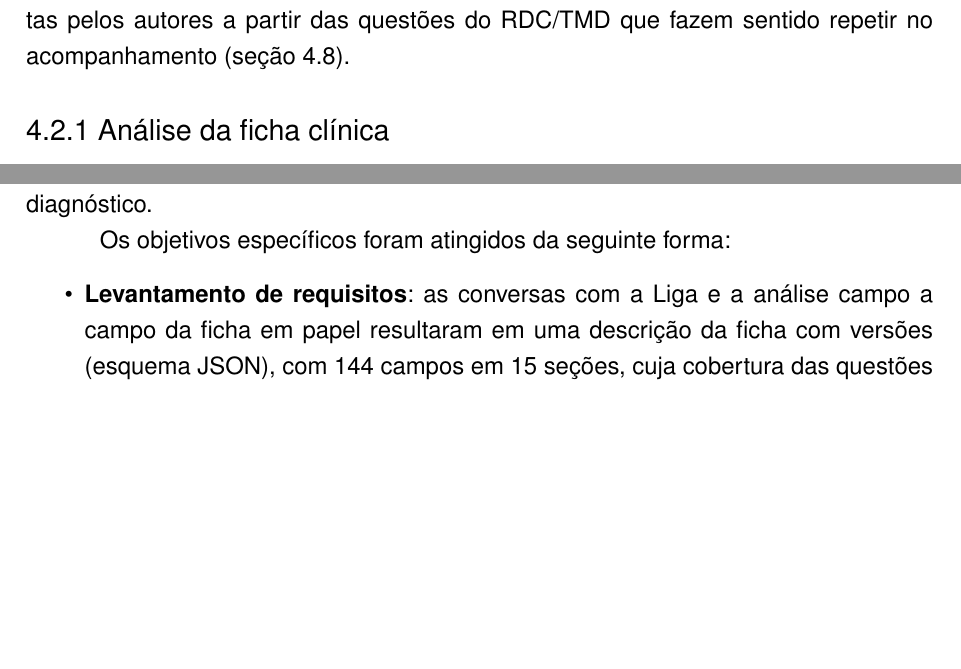
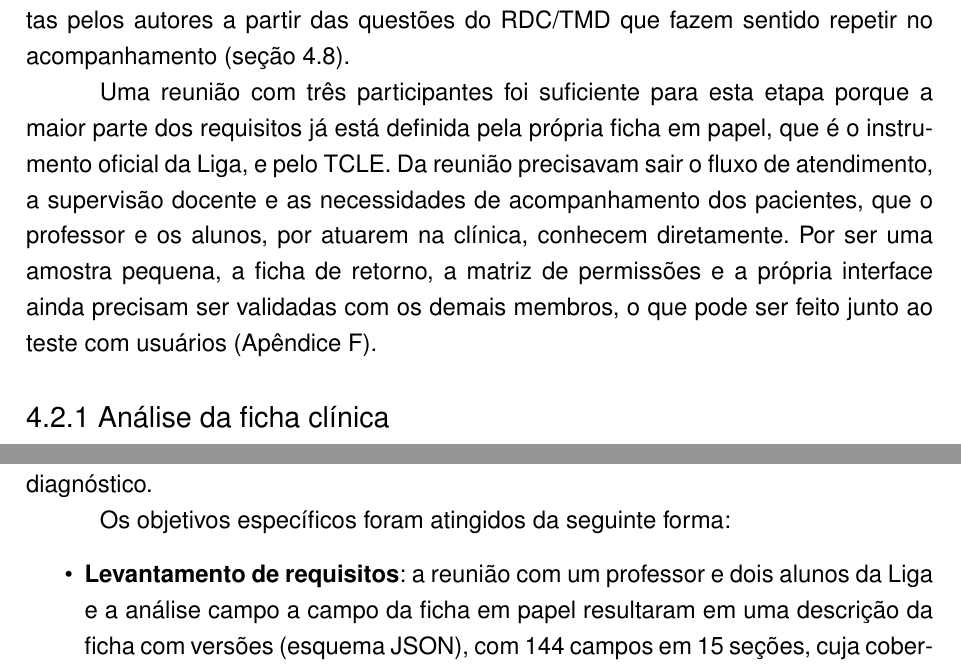
Before and after one commit to zielbinho/doc-tcc-latex, a LaTeX thesis (tcc.tex, which reads conclusao.tex, metodologia.tex): two parts of pages 29 and 70 of 97 before the commit and two parts of pages 29 and 71 of 98 after it, joined at a grey line, cut so that both start at the same text, the shorter picture padded with empty space. Compiled offline with pdfLaTeX.

Commit message:
Levantamento de requisitos: reunião on-line com um professor e dois alunos da Liga, com justificativa e limitação
Co-Authored-By: Claude Opus 5.5 <noreply@anthropic.com>

```diff
--- a/conclusao.tex
+++ b/conclusao.tex
@@ -6,7 +6,7 @@ Este trabalho desenvolveu um sistema web de prontuários eletrônicos para a LOR
 Os objetivos específicos foram atingidos da seguinte forma:
 
 \begin{itemize}
-	\item \textbf{Levantamento de requisitos}: as conversas com a Liga e a análise campo a campo da ficha em papel resultaram em uma descrição da ficha com versões (esquema JSON), com 144 campos em 15 seções, cuja cobertura das questões 1 a 75 é verificada por teste automatizado, e na classificação de cada seção pela forma de captação mais adequada.
+	\item \textbf{Levantamento de requisitos}: a reunião com um professor e dois alunos da Liga e a análise campo a campo da ficha em papel resultaram em uma descrição da ficha com versões (esquema JSON), com 144 campos em 15 seções, cuja cobertura das questões 1 a 75 é verificada por teste automatizado, e na classificação de cada seção pela forma de captação mais adequada.
 	\item \textbf{Arquitetura e persistência}: o modelo híbrido, com as variáveis estruturadas em colunas e a ficha, o odontograma e o mapa de palpação em \texttt{JSONB}, leu o prontuário de três a quatro vezes mais rápido que um modelo totalmente normalizado, gravou os atendimentos em pouco mais da metade do tempo e ocupou quase metade do espaço, com 10.000 pacientes.
 	\item \textbf{Interfaces}: o editor da ficha é gerado a partir do esquema, com mapa de palpação, odontograma, fluxo de revisão docente, painéis de evolução e tema claro ou escuro, e funciona na largura de um \textit{tablet}. A auditoria automática não encontrou violações das WCAG 2.1 nas dez telas principais, depois de corrigidas três violações sérias, e a avaliação heurística levou a três correções, entre elas a remoção do aceite em lote das sugestões da IA.
 	\item \textbf{Segurança e LGPD}: permissões por papel conferidas no servidor e no banco, cifragem dos dados pessoais, trilha de auditoria, imutabilidade das fichas aprovadas e pseudonimização dos dados de pesquisa foram implementados e são verificados por 250 testes automatizados, incluindo 37 testes de ataque; a revisão de segurança encontrou e corrigiu dois defeitos reais, e as varreduras do OWASP ZAP sobre o sistema implantado em nuvem não encontraram vulnerabilidades de risco alto; os alertas de risco médio e baixo foram corrigidos, restando apenas a identificação do nome do servidor intermediário, aceita como risco residual.
--- a/metodologia.tex
+++ b/metodologia.tex
@@ -16,7 +16,9 @@ A pesquisa é de natureza aplicada e tecnológica. O escopo central é o desenvo
 \section{Levantamento de requisitos}
 \label{sec:requisitos}
 
-Os requisitos foram levantados a partir de quatro fontes. A primeira foram as conversas com membros e professores da LORD-UEPG, das quais resultaram as restrições do acompanhamento de pacientes com DTM e usuários de prótese e as três questões que orientaram o projeto: onde os dados ficarão armazenados, como usar IA sem finalidade diagnóstica e qual a melhor forma de captar as informações. A segunda foi a ficha clínica em papel da Liga (Anexo~\ref{anexo:ficha}), analisada campo a campo. A terceira foi o TCLE assinado pelos pacientes, que define a guarda do prontuário pela UEPG. A quarta foram os pareceres da banca de qualificação, que pediram, entre outros pontos, a persistência híbrida com \texttt{JSONB}, um protocolo de validação detalhado e a implementação efetiva dos requisitos de segurança e da LGPD. A ficha de retorno e a lista de categorias de tratamento, que a ficha atual não contempla, foram propostas pelos autores a partir das questões do RDC/TMD que fazem sentido repetir no acompanhamento (\autoref{sec:metodo-analitico}).
+Os requisitos foram levantados a partir de quatro fontes. A primeira foi uma reunião \textit{on-line} com um professor e dois alunos da LORD-UEPG, da qual resultaram as restrições do acompanhamento de pacientes com DTM e usuários de prótese e as três questões que orientaram o projeto: onde os dados ficarão armazenados, como usar IA sem finalidade diagnóstica e qual a melhor forma de captar as informações. A segunda foi a ficha clínica em papel da Liga (Anexo~\ref{anexo:ficha}), analisada campo a campo. A terceira foi o TCLE assinado pelos pacientes, que define a guarda do prontuário pela UEPG. A quarta foram os pareceres da banca de qualificação, que pediram, entre outros pontos, a persistência híbrida com \texttt{JSONB}, um protocolo de validação detalhado e a implementação efetiva dos requisitos de segurança e da LGPD. A ficha de retorno e a lista de categorias de tratamento, que a ficha atual não contempla, foram propostas pelos autores a partir das questões do RDC/TMD que fazem sentido repetir no acompanhamento (\autoref{sec:metodo-analitico}).
+
+Uma reunião com três participantes foi suficiente para esta etapa porque a maior parte dos requisitos já está definida pela própria ficha em papel, que é o instrumento oficial da Liga, e pelo TCLE. Da reunião precisavam sair o fluxo de atendimento, a supervisão docente e as necessidades de acompanhamento dos pacientes, que o professor e os alunos, por atuarem na clínica, conhecem diretamente. Por ser uma amostra pequena, a ficha de retorno, a matriz de permissões e a própria interface ainda precisam ser validadas com os demais membros, o que pode ser feito junto ao teste com usuários (Apêndice~\ref{apendice:usabilidade}).
 
 \subsection{Análise da ficha clínica}
 \label{sec:ficha}
```
Also changed, not shown: discussao.tex (+1 -1 lines), resultados.tex (+1 -1 lines), metodologia.tex (2 more changed lines).
